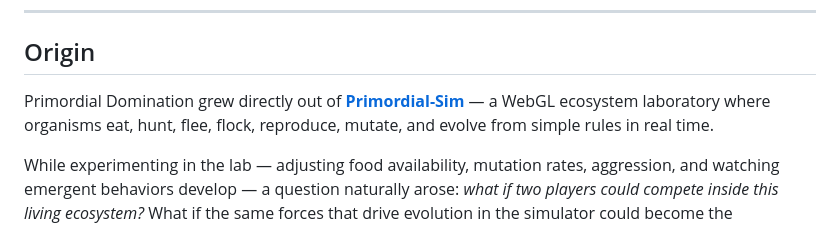
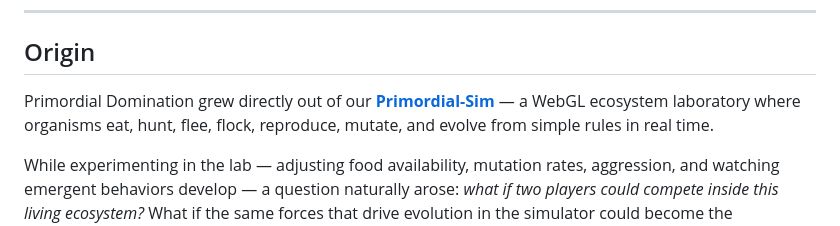
Before and after one commit to jkh2/primordial-domination, a Markdown page: README.md, the part around the change. Rendered like a GitHub page.

Commit message:
Update README to clarify project origin

```diff
--- a/README.md
+++ b/README.md
@@ -10,7 +10,7 @@ Built by [Sentinel AI Systems](https://github.com/jkh2) × Claude Sentinel — S
 
 ## Origin
 
-Primordial Domination grew directly out of **[Primordial-Sim](https://github.com/jkh2/Primordial-Sim)** — a WebGL ecosystem laboratory where organisms eat, hunt, flee, flock, reproduce, mutate, and evolve from simple rules in real time.
+Primordial Domination grew directly out of our **[Primordial-Sim](https://github.com/jkh2/Primordial-Sim)** — a WebGL ecosystem laboratory where organisms eat, hunt, flee, flock, reproduce, mutate, and evolve from simple rules in real time.
 
 While experimenting in the lab — adjusting food availability, mutation rates, aggression, and watching emergent behaviors develop — a question naturally arose: *what if two players could compete inside this living ecosystem?* What if the same forces that drive evolution in the simulator could become the mechanics of a strategy game?
 
```
